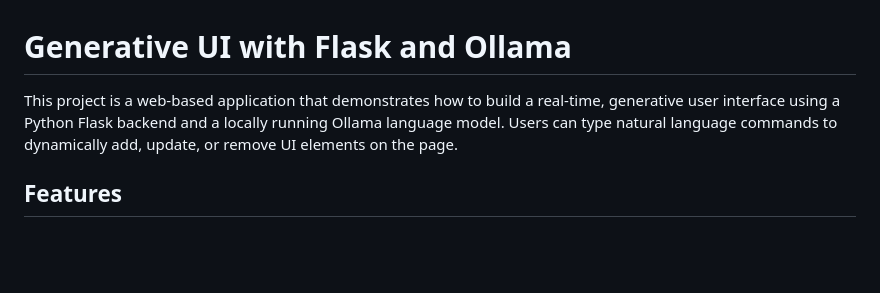
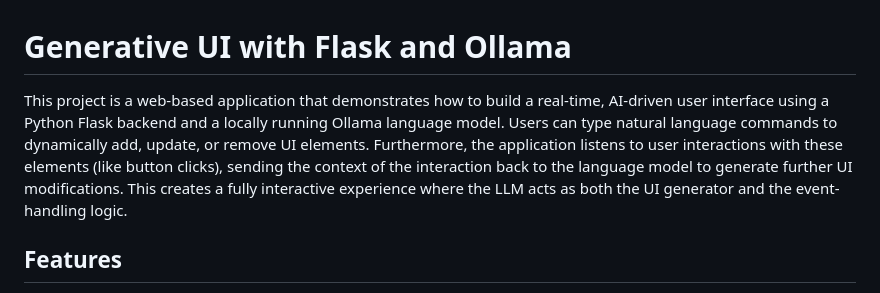
Before and after one commit to ruapotato/generative-ui, a Markdown page: README.md, the part around the change. Rendered like a GitHub page; blank space fills up the shorter version.

```diff
--- a/README.md
+++ b/README.md
@@ -1,6 +1,6 @@
 # Generative UI with Flask and Ollama
 
-This project is a web-based application that demonstrates how to build a real-time, generative user interface using a Python Flask backend and a locally running Ollama language model. Users can type natural language commands to dynamically add, update, or remove UI elements on the page.
+This project is a web-based application that demonstrates how to build a real-time, AI-driven user interface using a Python Flask backend and a locally running Ollama language model. Users can type natural language commands to dynamically add, update, or remove UI elements. Furthermore, the application listens to user interactions with these elements (like button clicks), sending the context of the interaction back to the language model to generate further UI modifications. This creates a fully interactive experience where the LLM acts as both the UI generator and the event-handling logic.
 
 ## Features
 
```
